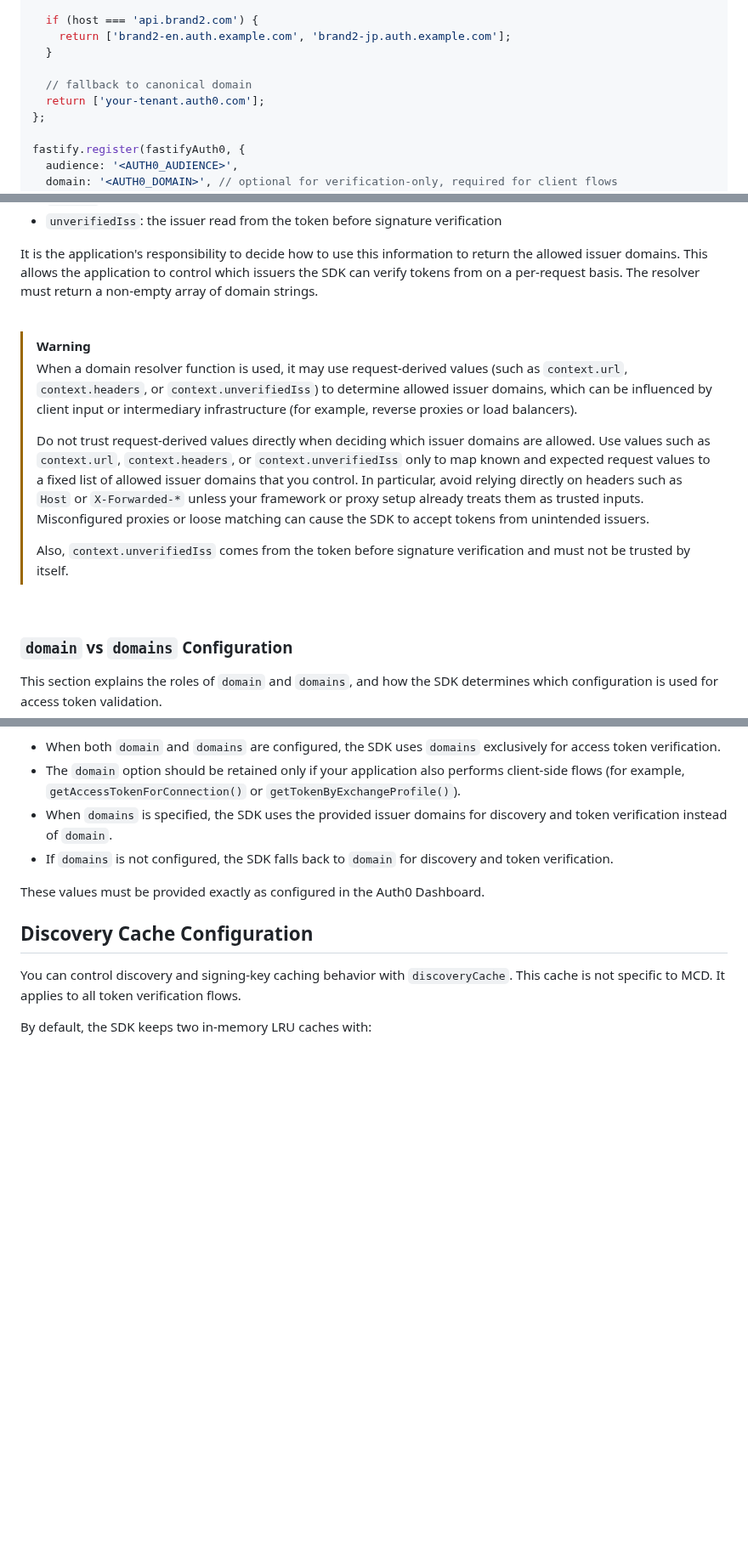
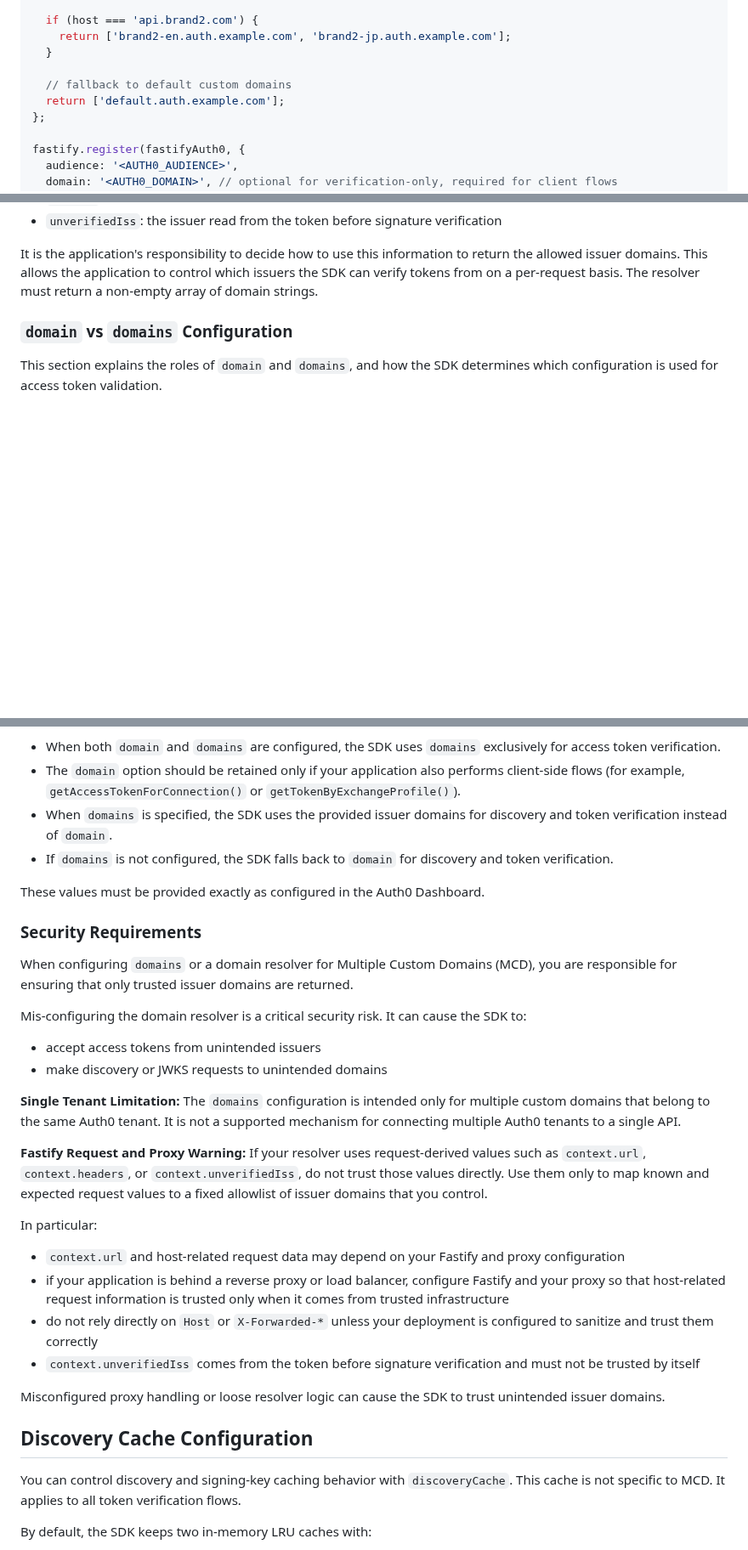
Before and after one commit to auth0/auth0-fastify, a Markdown page: packages/auth0-fastify-api/EXAMPLES.md, 3 parts joined by grey strips. Shown at 85% size. Drawn GitHub-style; blank space fills up the shorter version.

Commit message:
docs: update MCD docs

```diff
--- a/packages/auth0-fastify-api/EXAMPLES.md
+++ b/packages/auth0-fastify-api/EXAMPLES.md
@@ -128,8 +124,8 @@ const domainsResolver: DomainsResolver = (context: DomainsResolverContext) => {
     return ['brand2-en.auth.example.com', 'brand2-jp.auth.example.com'];
   }
 
-  // fallback to canonical domain
-  return ['your-tenant.auth0.com'];
+  // fallback to default custom domains
+  return ['default.auth.example.com'];
 };
 
 fastify.register(fastifyAuth0, {
@@ -147,20 +143,6 @@ The resolver receives a `DomainsResolverContext` object with:
 
 It is the application's responsibility to decide how to use this information to return the allowed issuer domains. This allows the application to control which issuers the SDK can verify tokens from on a per-request basis. The resolver must return a non-empty array of domain strings.
 
-<br>
-
-> [!WARNING]
->
-> When a domain resolver function is used, it may use request-derived values (such as `context.url`, `context.headers`, or `context.unverifiedIss`) to determine allowed issuer domains, which can be influenced by client input or intermediary infrastructure (for example, reverse proxies or load balancers).
->
-> Do not trust request-derived values directly when deciding which issuer domains are allowed. Use values such as `context.url`, `context.headers`, or `context.unverifiedIss` only to map known and expected request values to a fixed list of allowed issuer domains that you control.
-> In particular, avoid relying directly on headers such as `Host` or `X-Forwarded-*` unless your framework or proxy setup already treats them as trusted inputs. Misconfigured proxies or loose matching can cause the SDK to accept tokens from unintended issuers.
->
-> Also, `context.unverifiedIss` comes from the token before signature verification and must not be trusted by itself.
->
-
-<br>
-
 ### `domain` vs `domains` Configuration
 This section explains the roles of `domain` and `domains`, and how the SDK determines which configuration is used for access token validation.
 - When both `domain` and `domains` are configured, the SDK uses `domains` exclusively for access token verification.
@@ -169,6 +151,27 @@ This section explains the roles of `domain` and `domains`, and how the SDK deter
 - If `domains` is not configured, the SDK falls back to `domain` for discovery and token verification.
 
 These values must be provided exactly as configured in the Auth0 Dashboard.
+
+### Security Requirements
+When configuring `domains` or a domain resolver for Multiple Custom Domains (MCD), you are responsible for ensuring that only trusted issuer domains are returned.
+
+Mis-configuring the domain resolver is a critical security risk. It can cause the SDK to:
+- accept access tokens from unintended issuers
+- make discovery or JWKS requests to unintended domains
+
+**Single Tenant Limitation:**
+The `domains` configuration is intended only for multiple custom domains that belong to the same Auth0 tenant. It is not a supported mechanism for connecting multiple Auth0 tenants to a single API.
+
+**Fastify Request and Proxy Warning:**
+If your resolver uses request-derived values such as `context.url`, `context.headers`, or `context.unverifiedIss`, do not trust those values directly. Use them only to map known and expected request values to a fixed allowlist of issuer domains that you control.
+
+In particular:
+- `context.url` and host-related request data may depend on your Fastify and proxy configuration
+- if your application is behind a reverse proxy or load balancer, configure Fastify and your proxy so that host-related request information is trusted only when it comes from trusted infrastructure
+- do not rely directly on `Host` or `X-Forwarded-*` unless your deployment is configured to sanitize and trust them correctly
+- `context.unverifiedIss` comes from the token before signature verification and must not be trusted by itself
+
+Misconfigured proxy handling or loose resolver logic can cause the SDK to trust unintended issuer domains.
 
 
 ## Discovery Cache Configuration
```
Also changed, not shown: other parts of packages/auth0-fastify-api/EXAMPLES.md (+3 -7 lines).
